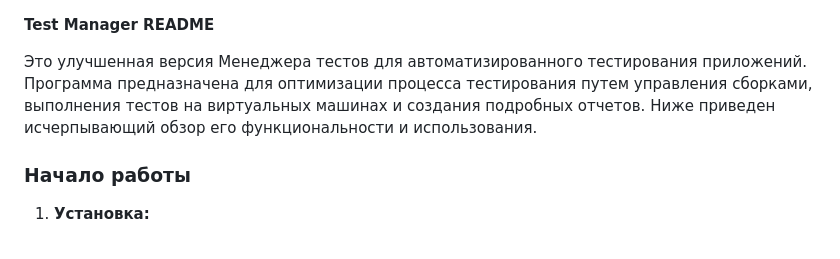
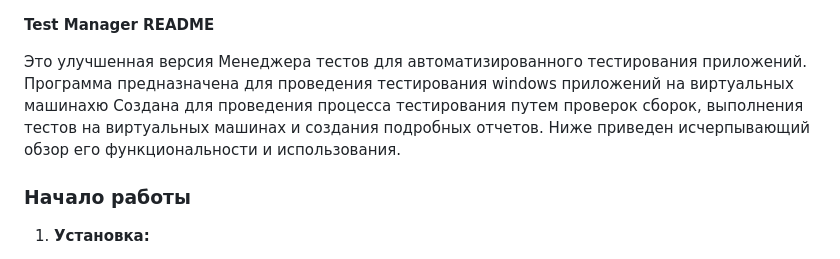
Before and after one commit to dx4321/test_manager_v2, a Markdown page: README.md, the part around the change. Rendered like a GitHub page.

Commit message:
Немного поправил ридми

```diff
--- a/README.md
+++ b/README.md
@@ -1,6 +1,9 @@
 **Test Manager README**
 
-Это улучшенная версия Менеджера тестов для автоматизированного тестирования приложений. Программа предназначена для оптимизации процесса тестирования путем управления сборками, выполнения тестов на виртуальных машинах и создания подробных отчетов. Ниже приведен исчерпывающий обзор его функциональности и использования.
+Это улучшенная версия Менеджера тестов для автоматизированного тестирования приложений.
+Программа предназначена для проведения тестирования windows приложений на виртуальных машинахю
+Создана для проведения процесса тестирования путем проверок сборок, выполнения тестов на виртуальных машинах и создания подробных отчетов.
+Ниже приведен исчерпывающий обзор его функциональности и использования.
 
 ### **Начало работы**
 1. **Установка:**
```
